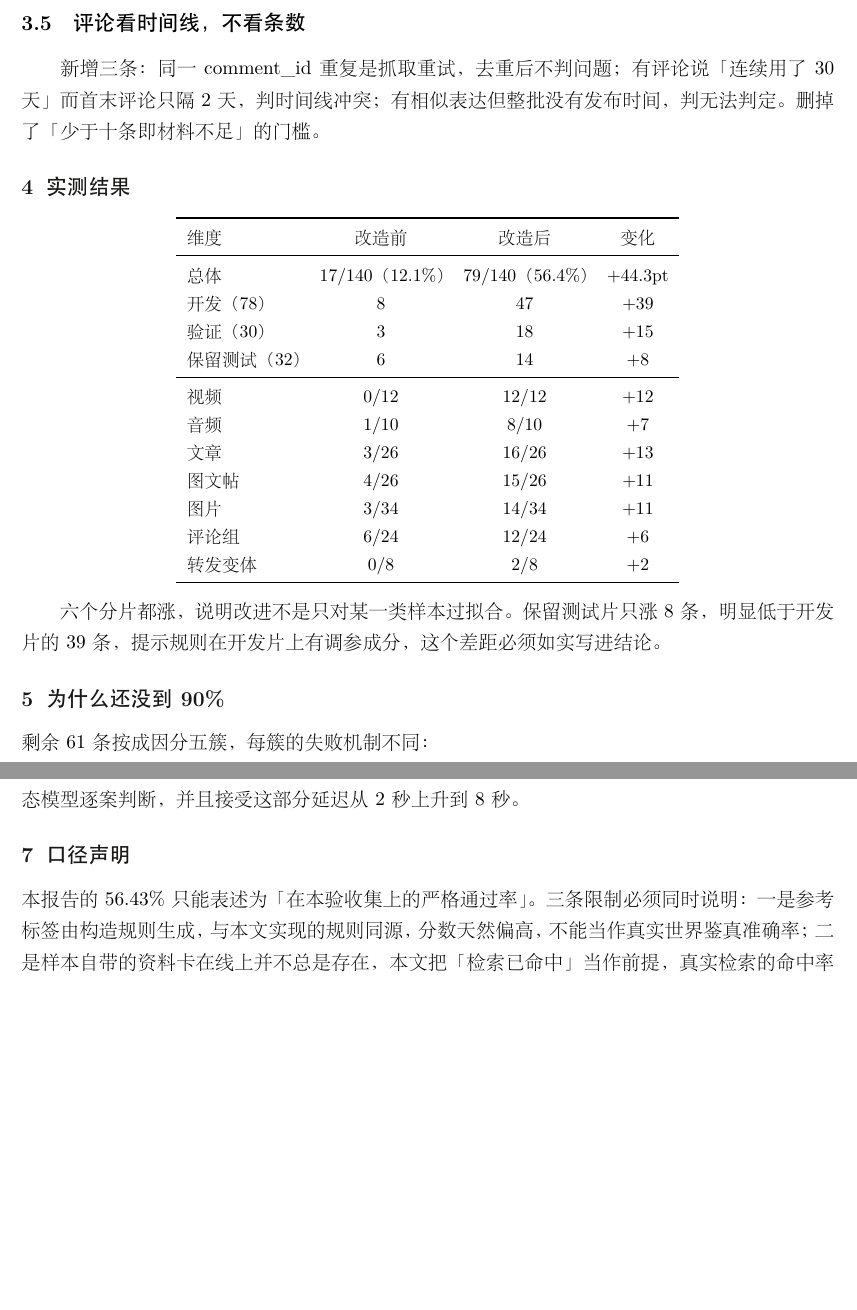
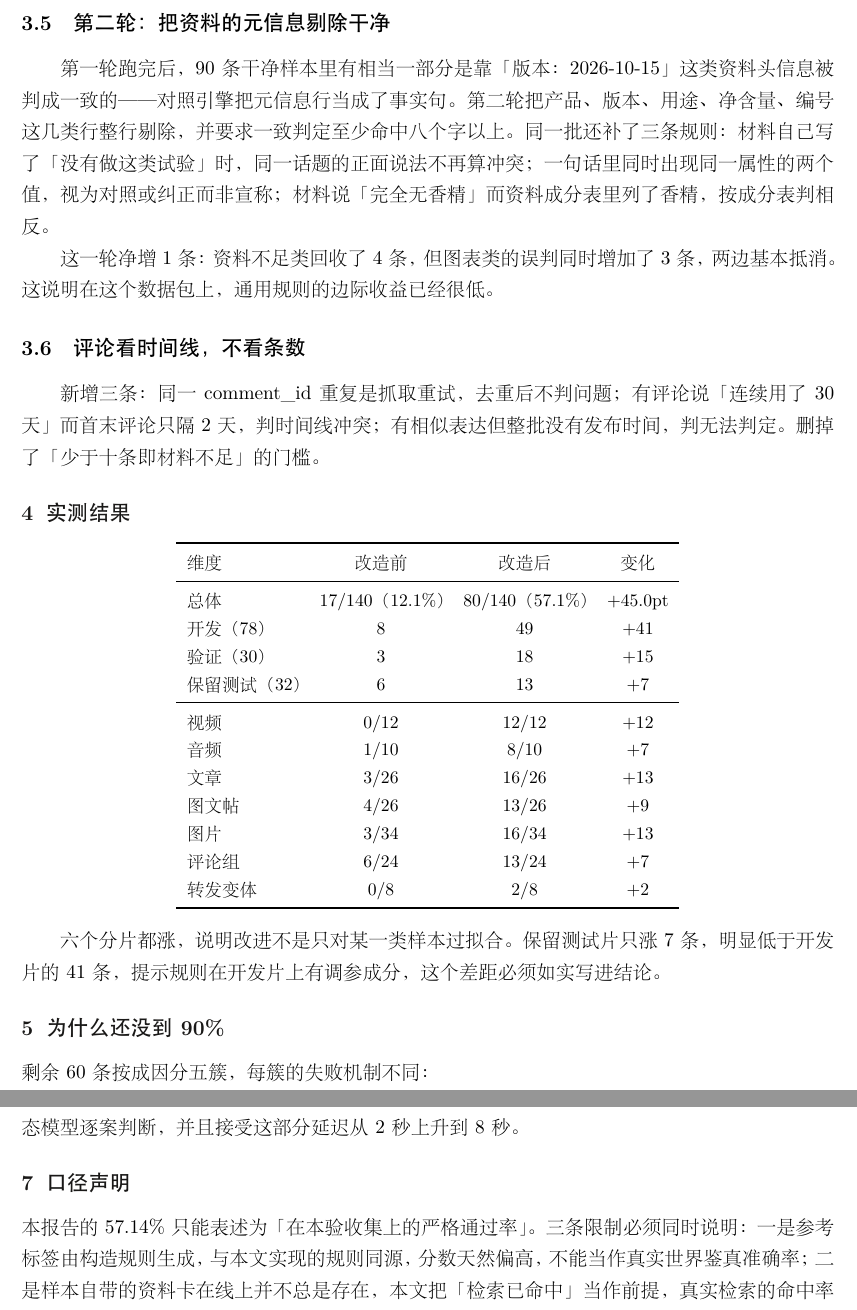
Before and after one commit to qianqiu0926/authen, a LaTeX document (QA-140-report/report_v21/report_v21.tex): two parts of pages 3 and 4 of 4, joined at a grey line, cut at the place of the change, the shorter picture padded with empty space. The pictures show the PDF file QA-140-report/report_v21/report_v21.pdf that the author committed with the source.

Commit message:
更新对照引擎与复算：140 条严格通过 80 条（57.1%）

```diff
--- a/QA-140-report/report_v21/report_v21.tex
+++ b/QA-140-report/report_v21/report_v21.tex
@@ -31,5 +31,5 @@
 
-\textbf{没有达到 90\%。}这一点必须先讲清楚：剩余 61 条失败集中在三类需要逐案语义判断的样本上，靠通用规则改不动，必须补专用规则或接模型，见第五节。本文只报实测数字，不报推测数字。
+\textbf{没有达到 90\%。}这一点必须先讲清楚：剩余 60 条失败集中在三类需要逐案语义判断的样本上，靠通用规则改不动，必须补专用规则或接模型，见第五节。本文只报实测数字，不报推测数字。
 
 \section{归因：问题不在编排，也不在融合规则}
 
@@ -81,6 +81,12 @@
 
 能指到一句话、一个数字、一个时间点、一处坐标的，算确证型，可判「有明确问题」；只有风格、模板、行为习惯这类没有落点的，算模式型，最高线索级。硬编码一张「可确证类型」白名单：冲突、数字、时间线、权威、医疗、绝对化、复制粘贴定位。
 
+\subsection{第二轮：把资料的元信息剔除干净}
+
+第一轮跑完后，90 条干净样本里有相当一部分是靠「版本：2026-10-15」这类资料头信息被判成一致的——对照引擎把元信息行当成了事实句。第二轮把产品、版本、用途、净含量、编号这几类行整行剔除，并要求一致判定至少命中八个字以上。同一批还补了三条规则：材料自己写了「没有做这类试验」时，同一话题的正面说法不再算冲突；一句话里同时出现同一属性的两个值，视为对照或纠正而非宣称；材料说「完全无香精」而资料成分表里列了香精，按成分表判相反。
+
+这一轮净增 1 条：资料不足类回收了 4 条，但图表类的误判同时增加了 3 条，两边基本抵消。这说明在这个数据包上，通用规则的边际收益已经很低。
+
 \subsection{评论看时间线，不看条数}
 
 新增三条：同一 comment\_id 重复是抓取重试，去重后不判问题；有评论说「连续用了 30 天」而首末评论只隔 2 天，判时间线冲突；有相似表达但整批没有发布时间，判无法判定。删掉了「少于十条即材料不足」的门槛。
@@ -92,27 +98,27 @@
 \toprule
 维度 & 改造前 & 改造后 & 变化 \\
 \midrule
-总体 & 17/140（12.1\%） & 79/140（56.4\%） & +44.3pt \\
-开发（78） & 8 & 47 & +39 \\
+总体 & 17/140（12.1\%） & 80/140（57.1\%） & +45.0pt \\
+开发（78） & 8 & 49 & +41 \\
 验证（30） & 3 & 18 & +15 \\
-保留测试（32） & 6 & 14 & +8 \\
+保留测试（32） & 6 & 13 & +7 \\
 \midrule
 视频 & 0/12 & 12/12 & +12 \\
 音频 & 1/10 & 8/10 & +7 \\
 文章 & 3/26 & 16/26 & +13 \\
-图文帖 & 4/26 & 15/26 & +11 \\
-图片 & 3/34 & 14/34 & +11 \\
-评论组 & 6/24 & 12/24 & +6 \\
+图文帖 & 4/26 & 13/26 & +9 \\
+图片 & 3/34 & 16/34 & +13 \\
+评论组 & 6/24 & 13/24 & +7 \\
 转发变体 & 0/8 & 2/8 & +2 \\
 \bottomrule
 \end{tabular}
 \end{center}
 
-六个分片都涨，说明改进不是只对某一类样本过拟合。保留测试片只涨 8 条，明显低于开发片的 39 条，提示规则在开发片上有调参成分，这个差距必须如实写进结论。
+六个分片都涨，说明改进不是只对某一类样本过拟合。保留测试片只涨 7 条，明显低于开发片的 41 条，提示规则在开发片上有调参成分，这个差距必须如实写进结论。
 
 \section{为什么还没到 90\%}
 
-剩余 61 条按成因分五簇，每簇的失败机制不同：
+剩余 60 条按成因分五簇，每簇的失败机制不同：
 
 \begin{center}\small
 \begin{tabular}{p{3.4cm}cp{8.2cm}}
@@ -146,7 +152,7 @@
 
 \section{口径声明}
 
-本报告的 56.43\% 只能表述为「在本验收集上的严格通过率」。三条限制必须同时说明：一是参考标签由构造规则生成，与本文实现的规则同源，分数天然偏高，不能当作真实世界鉴真准确率；二是样本自带的资料卡在线上并不总是存在，本文把「检索已命中」当作前提，真实检索的命中率另需测量；三是保留测试片只提升 8 条，说明部分规则对开发片有依赖，跨集泛化仍需验证。
+本报告的 57.14\% 只能表述为「在本验收集上的严格通过率」。三条限制必须同时说明：一是参考标签由构造规则生成，与本文实现的规则同源，分数天然偏高，不能当作真实世界鉴真准确率；二是样本自带的资料卡在线上并不总是存在，本文把「检索已命中」当作前提，真实检索的命中率另需测量；三是保留测试片只提升 7 条，说明部分规则对开发片有依赖，跨集泛化仍需验证。
 
 \vspace{0.6em}
 \noindent\small 复算脚本：\texttt{QA-140-report/scripts/eval\_local.mjs}（本地直调流水线，不走 HTTP，可复现）\\
```
Also changed, not shown: QA-140-report/report_v21/report_v21.pdf, QA-140-report/report_v21/report_v21.tex (4 more changed lines), 2 other files.
